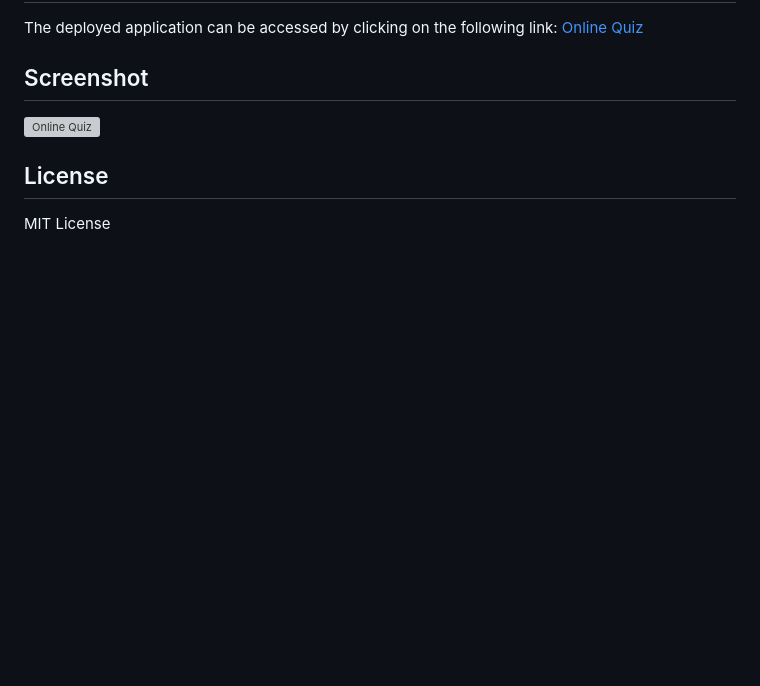
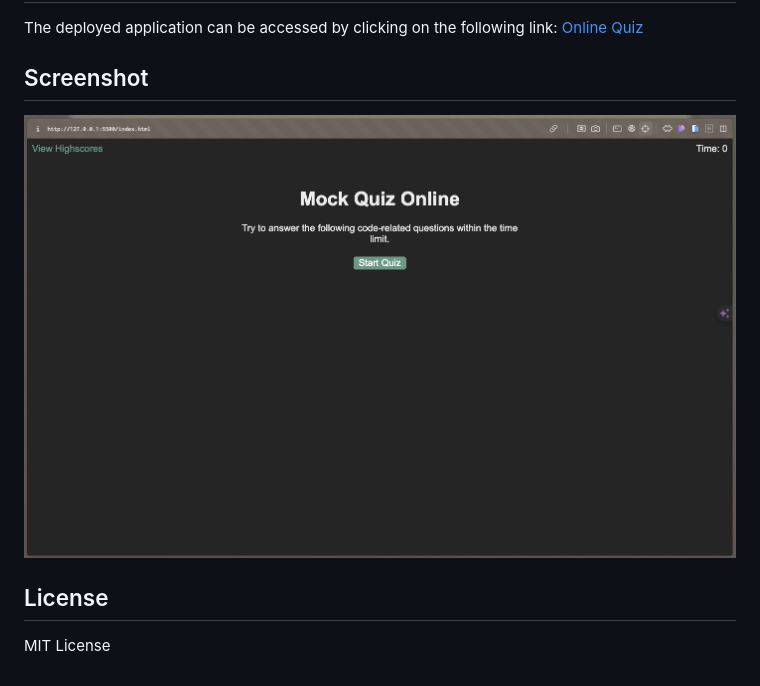
Before and after one commit to jakepears/mockOnlineQuiz, a Markdown page: README.md, the part around the change printed below. Rendered like a GitHub page; pictures changed too: assets/screenshots/mockQuiz.png (added); blank space fills up the shorter version; grey boxes are pictures that could not be loaded.

```diff
--- a/README.md
+++ b/README.md
@@ -29,7 +29,7 @@ The deployed application can be accessed by clicking on the following link: [Onl
 
 ## Screenshot
 
-![Online Quiz](./assests/screenshots/deploymentSc.png)
+![Online Quiz](./assets/screenshots/mockQuiz.png)
 
 ## License
 
```
Also changed, not shown: other parts of README.md (+2 -2 lines), 2 other files.
